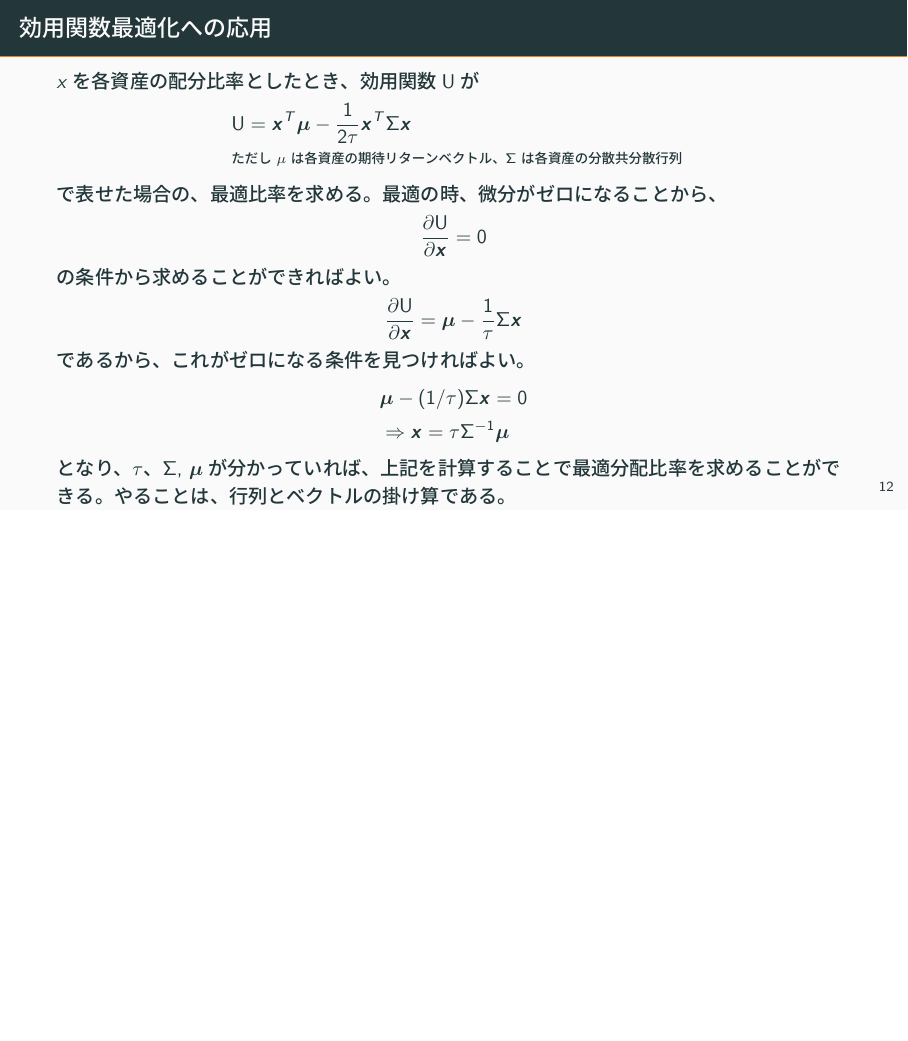
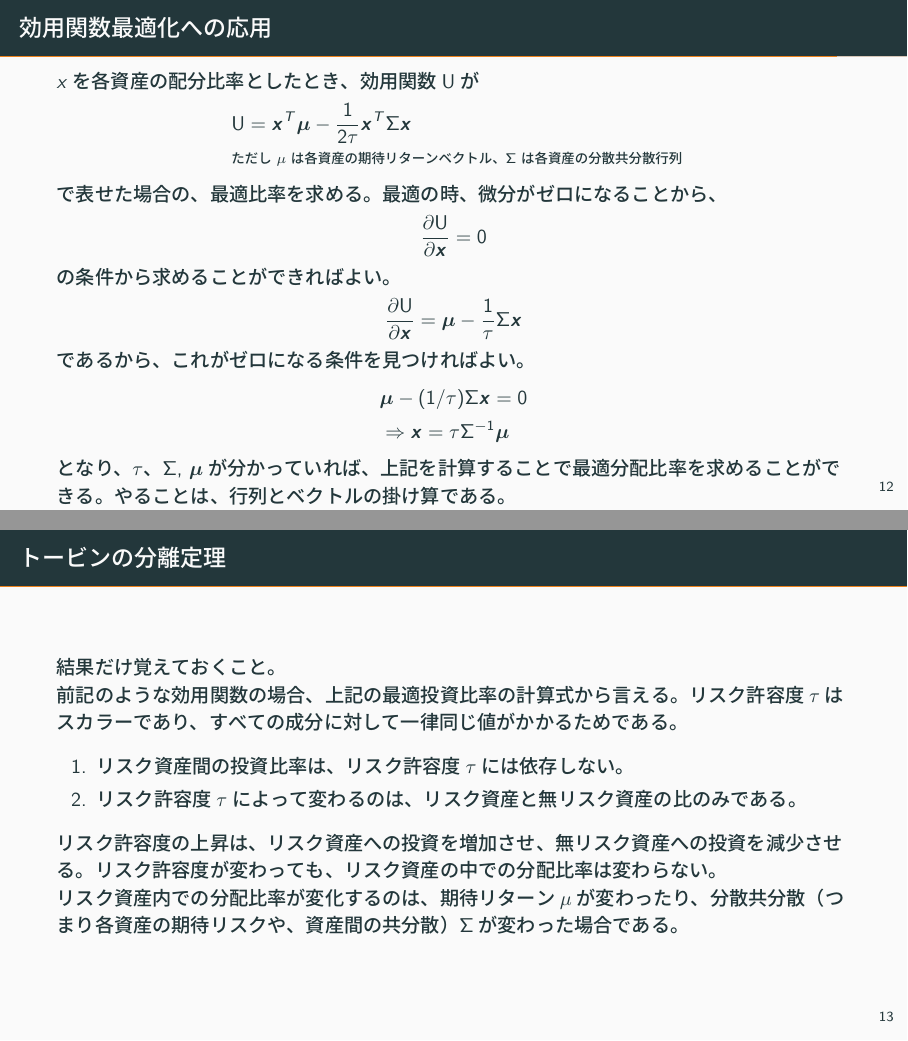
Before and after one commit to SzTk/FinancialAnalyst_Math, LaTeX slides (linear_algebra.tex): page 13 of 13 before the commit and pages 13 and 14 of 14 after it, the two joined at a grey line, the shorter picture padded with empty space. The pictures show the PDF file VectorAndMatrix.pdf that the author committed with the source.

Commit message:
Updates from Overleaf

```diff
--- a/linear_algebra.tex
+++ b/linear_algebra.tex
@@ -284,4 +284,15 @@
     となり、$\tau$、$\Sigma$, $\bm{\mu}$が分かっていれば、上記を計算することで最適分配比率を求めることができる。やることは、行列とベクトルの掛け算である。
 \end{frame}
 
+\begin{frame}{トービンの分離定理}
+    結果だけ覚えておくこと。\\
+    前記のような効用関数の場合、上記の最適投資比率の計算式から言える。リスク許容度$\tau$はスカラーであり、すべての成分に対して一律同じ値がかかるためである。
+    \begin{enumerate}
+        \item リスク資産間の投資比率は、リスク許容度$\tau$には依存しない。
+        \item リスク許容度$\tau$によって変わるのは、リスク資産と無リスク資産の比のみである。
+    \end{enumerate}
+    リスク許容度の上昇は、リスク資産への投資を増加させ、無リスク資産への投資を減少させる。リスク許容度が変わっても、リスク資産の中での分配比率は変わらない。    \\
+    リスク資産内での分配比率が変化するのは、期待リターン$\mu$が変わったり、分散共分散（つまり各資産の期待リスクや、資産間の共分散）$\Sigma$が変わった場合である。
+\end{frame}
+
 \end{document}
```
Also changed, not shown: VectorAndMatrix.pdf.
